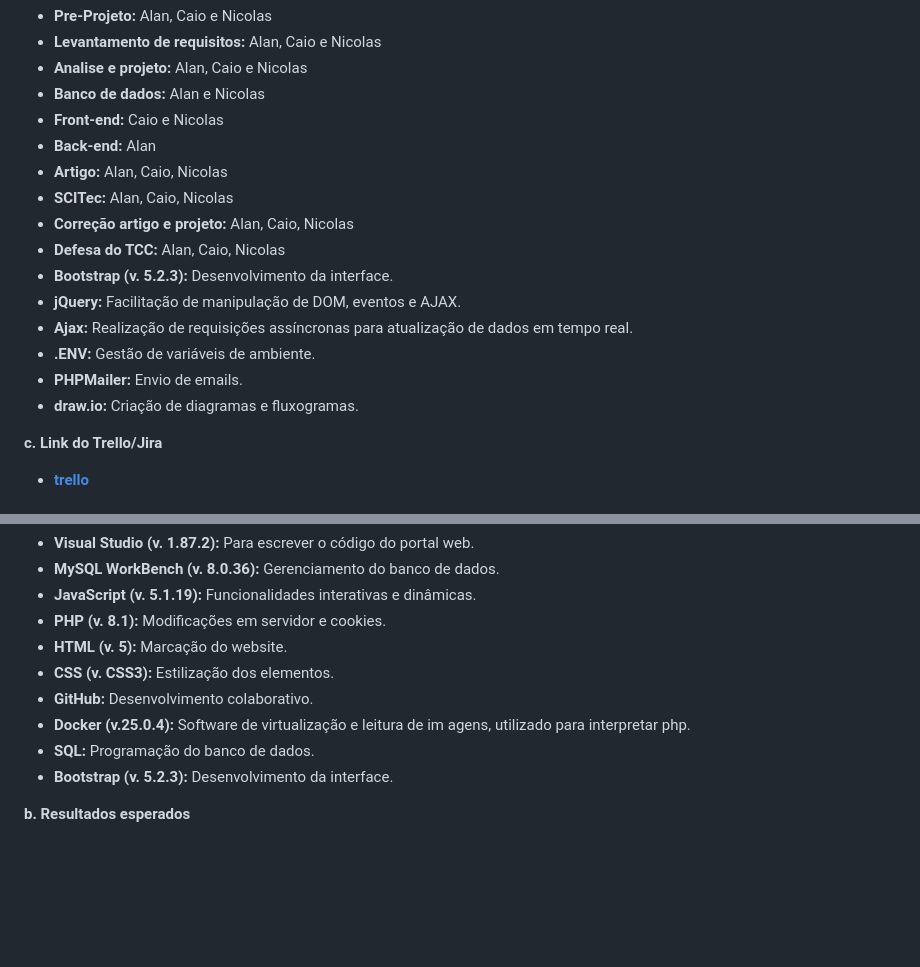
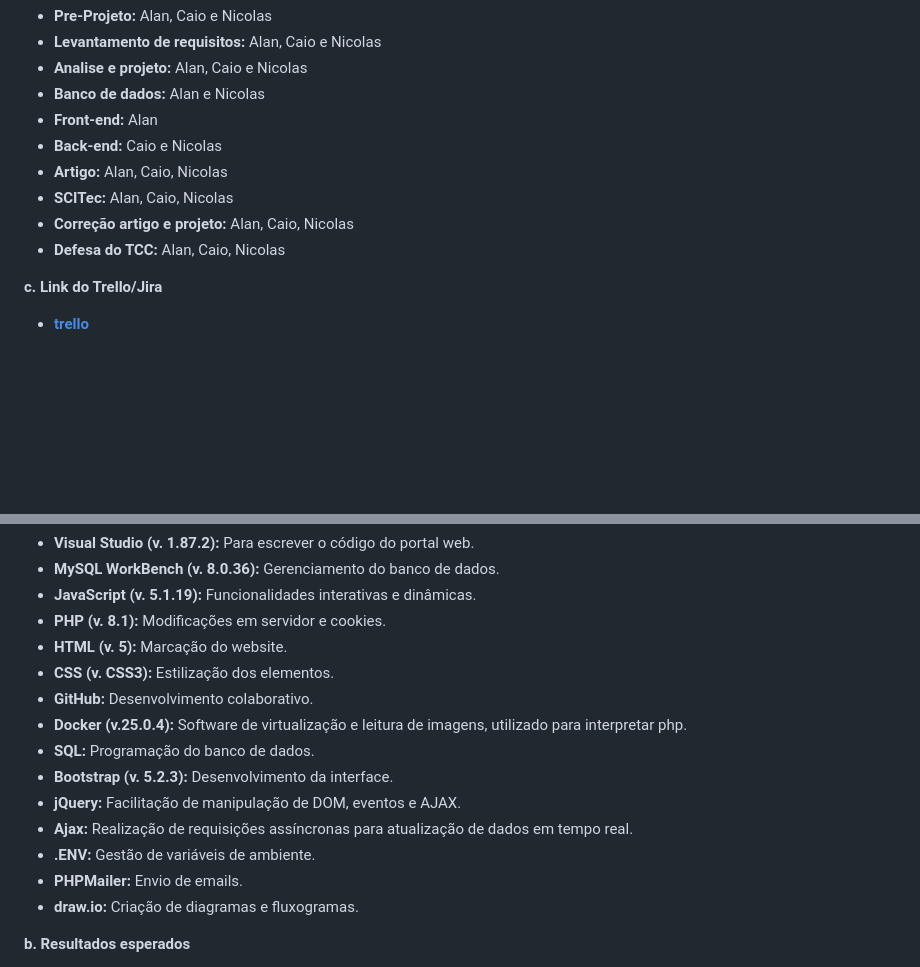
Before and after one commit to NiccoCoder/oportunIF_IFPR, a Markdown page: README.md, 2 parts joined by grey strips. Drawn GitHub-style; blank space fills up the shorter version.

```diff
--- a/README.md
+++ b/README.md
@@ -95,18 +95,12 @@ c. Link da Prototipação
 - **Levantamento de requisitos:** Alan, Caio e Nicolas
 - **Analise e projeto:** Alan, Caio e Nicolas
 - **Banco de dados:** Alan e Nicolas
-- **Front-end:** Caio e Nicolas
-- **Back-end:** Alan
+- **Front-end:** Alan
+- **Back-end:** Caio e Nicolas
 - **Artigo:** Alan, Caio, Nicolas
 - **SCITec:** Alan, Caio, Nicolas
 - **Correção artigo e projeto:** Alan, Caio, Nicolas
 - **Defesa do TCC:** Alan, Caio, Nicolas
-- **Bootstrap (v. 5.2.3):** Desenvolvimento da interface.
-- **jQuery:** Facilitação de manipulação de DOM, eventos e AJAX.
-- **Ajax:** Realização de requisições assíncronas para atualização de dados em tempo real.
-- **.ENV:** Gestão de variáveis de ambiente.
-- **PHPMailer:** Envio de emails.
-- **draw.io:** Criação de diagramas e fluxogramas.
 
 **c. Link do Trello/Jira**
 
@@ -123,10 +117,14 @@ c. Link da Prototipação
 - **HTML (v. 5):** Marcação do website.
 - **CSS (v. CSS3):** Estilização dos elementos.
 - **GitHub:** Desenvolvimento colaborativo.
-- **Docker (v.25.0.4):** Software de virtualização e leitura de im
-agens, utilizado para interpretar php.
+- **Docker (v.25.0.4):** Software de virtualização e leitura de imagens, utilizado para interpretar php.
 - **SQL:** Programação do banco de dados.
 - **Bootstrap (v. 5.2.3):** Desenvolvimento da interface.
+- **jQuery:** Facilitação de manipulação de DOM, eventos e AJAX.
+- **Ajax:** Realização de requisições assíncronas para atualização de dados em tempo real.
+- **.ENV:** Gestão de variáveis de ambiente.
+- **PHPMailer:** Envio de emails.
+- **draw.io:** Criação de diagramas e fluxogramas.
 
 **b. Resultados esperados**
 
```
